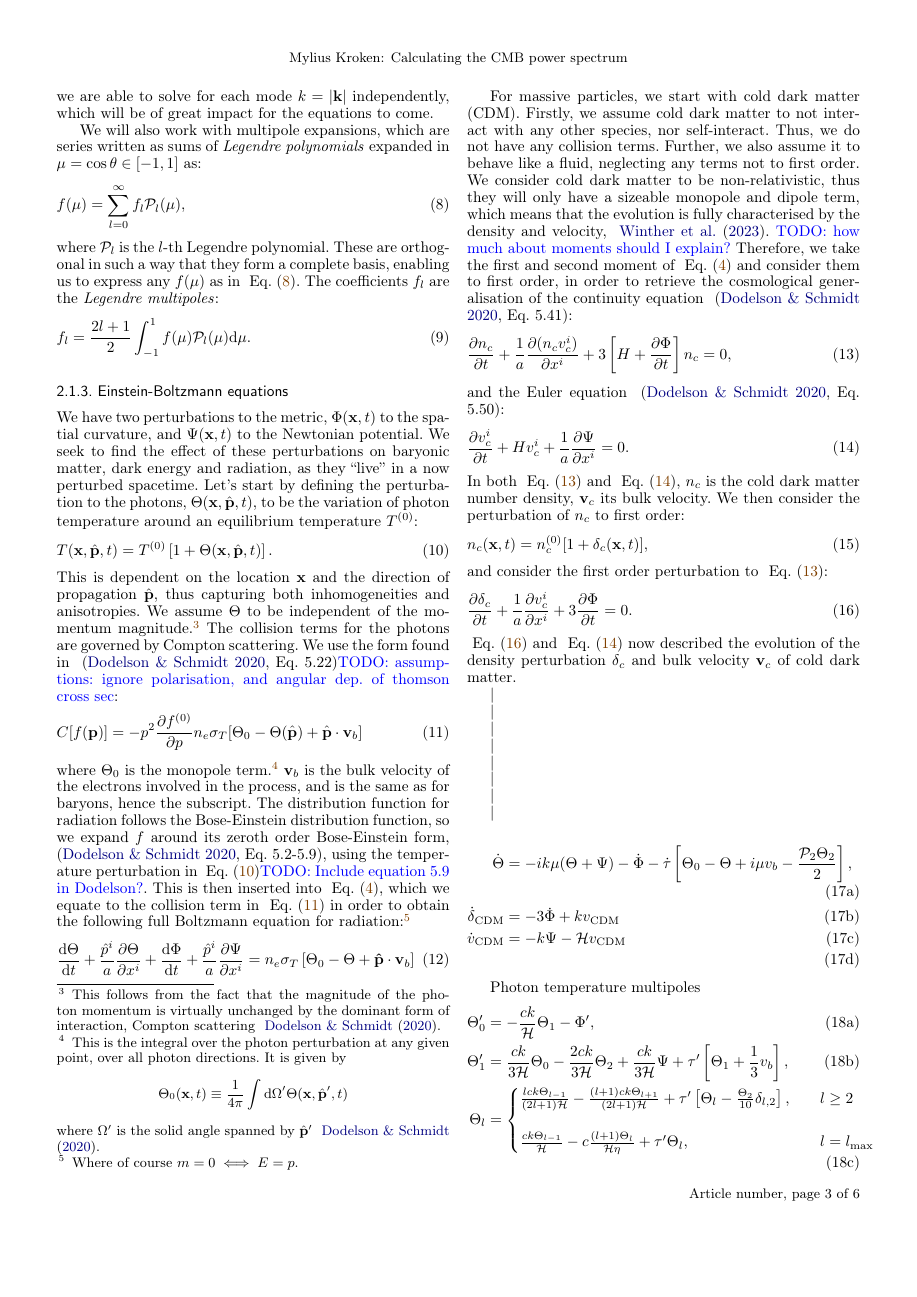
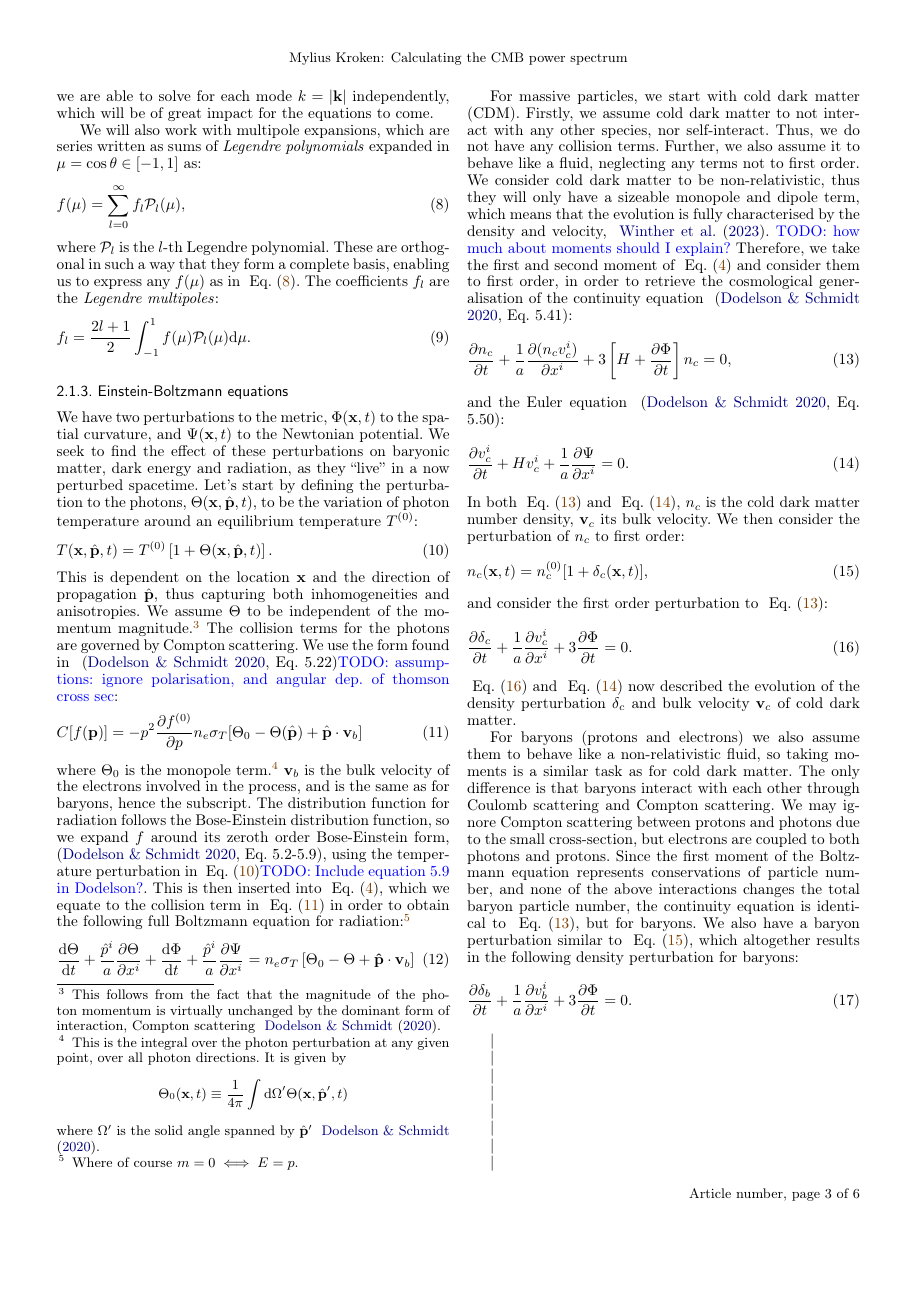
Before and after one commit to Johanmkr/AST5220, a LaTeX paper (project/tex/cosmology2_report.tex, which reads project/tex/sections/M3/m3_theory.tex): page 3 of 6. Compiled offline with pdfLaTeX.

Commit message:
started baryons

```diff
--- a/project/tex/sections/M3/m3_theory.tex
+++ b/project/tex/sections/M3/m3_theory.tex
@@ -71,22 +71,27 @@
     \end{equation}
 
     For massive particles, we start with cold dark matter (CDM). Firstly, we assume cold dark matter to not interact with any other species, nor self-interact. Thus, we do not have any collision terms. Further, we also assume it to behave like a fluid, neglecting any terms not to first order. We consider cold dark matter to be non-relativistic, thus they will only have a sizeable monopole and dipole term, which means that the evolution is fully characterised by the density and velocity, ~\cite{AST5220LectureNotes}. \TODO{how much about moments should I explain?} Therefore, we take the first and second moment of ~\cref{eq:m3:theory:collisionless_bolzmann_general} and consider them to first order, in order to retrieve the cosmological generalisation of the continuity equation ~\cite[Eq. 5.41]{dodelson2020modern}:
-    \begin{equation}\label{eq:m3:theory:continuity_equation}
+    \begin{equation}\label{eq:m3:theory:cdm_continuity_equation}
         \pdv{n_c}{t}+\frac{1}{a}\pdv{(n_cv_c^i)}{x^i} + 3\left[H+\pdv{\Phi}{t}\right]n_c=0,
     \end{equation}
     and the Euler equation ~\cite[Eq. 5.50]{dodelson2020modern}:
-    \begin{equation}\label{eq:m3:theory:euler_equation}
+    \begin{equation}\label{eq:m3:theory:cdm_euler_equation}
         \pdv{v_c^i}{t} + Hv_c^i + \frac{1}{a}\pdv{\Psi}{x^i} = 0.
     \end{equation}
-    In both ~\cref{eq:m3:theory:continuity_equation} and ~\cref{eq:m3:theory:euler_equation}, $n_c$ is the cold dark matter number density, $\vec{v}_c$ its bulk velocity. We then consider the perturbation of $n_c$ to first order:
+    In both ~\cref{eq:m3:theory:cdm_continuity_equation} and ~\cref{eq:m3:theory:cdm_euler_equation}, $n_c$ is the cold dark matter number density, $\vec{v}_c$ its bulk velocity. We then consider the perturbation of $n_c$ to first order:
     \begin{equation}\label{eq:m3:theory:cdm_number_density_perturbation}
         n_c(\vec{x}, t) = n_c^{(0)}[1+\delta_c(\vec{x},t)],
     \end{equation}
-    and consider the first order perturbation to ~\cref{eq:m3:theory:continuity_equation}:
+    and consider the first order perturbation to ~\cref{eq:m3:theory:cdm_continuity_equation}:
     \begin{equation}\label{eq:m3:theory:cdm_density_perturbation}
         \pdv{\delta_c}{t}+\frac{1}{a}\pdv{v_c^i}{x^i} + 3\pdv{\Phi}{t} = 0.
     \end{equation}
-    ~\cref{eq:m3:theory:cdm_density_perturbation} and ~\cref{eq:m3:theory:euler_equation} now described the evolution of the density perturbation $\delta_c$ and bulk velocity $\vec{v}_c$ of cold dark matter.
+    ~\cref{eq:m3:theory:cdm_density_perturbation} and ~\cref{eq:m3:theory:cdm_euler_equation} now described the evolution of the density perturbation $\delta_c$ and bulk velocity $\vec{v}_c$ of cold dark matter.
+
+    For baryons (protons and electrons) we also assume them to behave like a non-relativistic fluid, so taking moments is a similar task as for cold dark matter. The only difference is that baryons interact with each other through Coulomb scattering and Compton scattering. We may ignore Compton scattering between protons and photons due to the small cross-section, but electrons are coupled to both photons and protons. Since the first moment of the Boltzmann equation represents conservations of particle number, and none of the above interactions changes the total baryon particle number, the continuity equation is identical to ~\cref{eq:m3:theory:cdm_continuity_equation}, but for baryons. We also have a baryon perturbation similar to ~\cref{eq:m3:theory:cdm_number_density_perturbation}, which altogether results in the following density perturbation for baryons:
+    \begin{equation}\label{eq:m3:theory:baryon_density_perturbation}
+        \pdv{\delta_b}{t}+\frac{1}{a}\pdv{v_b^i}{x^i} + 3\pdv{\Phi}{t} = 0.
+    \end{equation}
 
     |
 
```
Also changed, not shown: project/tex/cosmology2_report.pdf.
